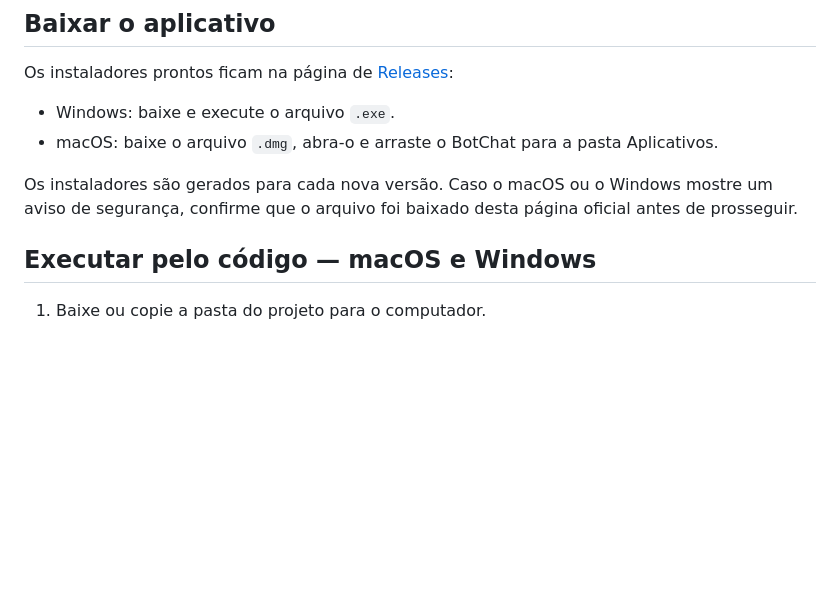
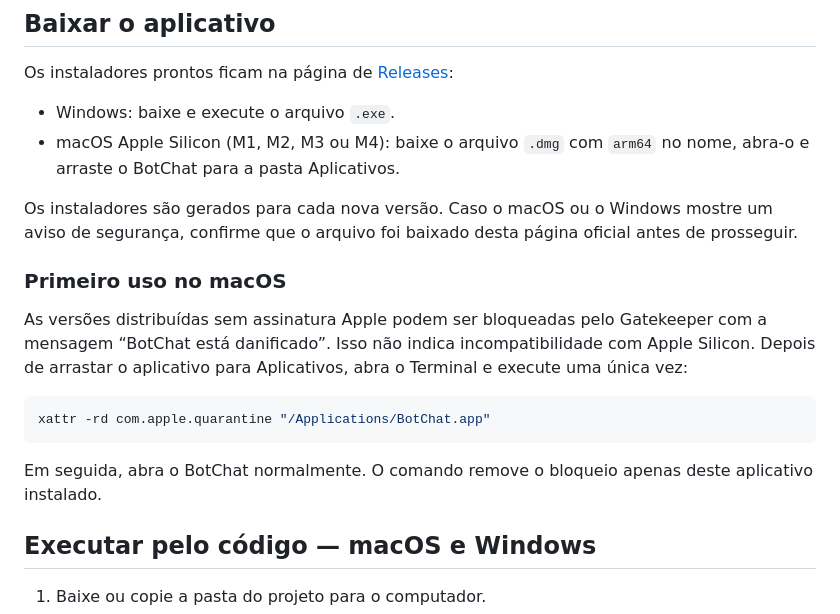
Before and after one commit to mateusfrmacedo/botchat, a Markdown page: README.md, the part around the change. Drawn GitHub-style; blank space fills up the shorter version.

Commit message:
Documentar instalação no macOS Apple Silicon

````diff
--- a/README.md
+++ b/README.md
@@ -25,9 +25,19 @@ Aplicativo desktop local para atendimento automatizado no WhatsApp. O bot e o pa
 Os instaladores prontos ficam na página de [Releases](https://github.com/mateusfrmacedo/botchat/releases):
 
 - Windows: baixe e execute o arquivo `.exe`.
-- macOS: baixe o arquivo `.dmg`, abra-o e arraste o BotChat para a pasta Aplicativos.
+- macOS Apple Silicon (M1, M2, M3 ou M4): baixe o arquivo `.dmg` com `arm64` no nome, abra-o e arraste o BotChat para a pasta Aplicativos.
 
 Os instaladores são gerados para cada nova versão. Caso o macOS ou o Windows mostre um aviso de segurança, confirme que o arquivo foi baixado desta página oficial antes de prosseguir.
+
+### Primeiro uso no macOS
+
+As versões distribuídas sem assinatura Apple podem ser bloqueadas pelo Gatekeeper com a mensagem “BotChat está danificado”. Isso não indica incompatibilidade com Apple Silicon. Depois de arrastar o aplicativo para Aplicativos, abra o Terminal e execute uma única vez:
+
+```bash
+xattr -rd com.apple.quarantine "/Applications/BotChat.app"
+```
+
+Em seguida, abra o BotChat normalmente. O comando remove o bloqueio apenas deste aplicativo instalado.
 
 ## Executar pelo código — macOS e Windows
 
````
